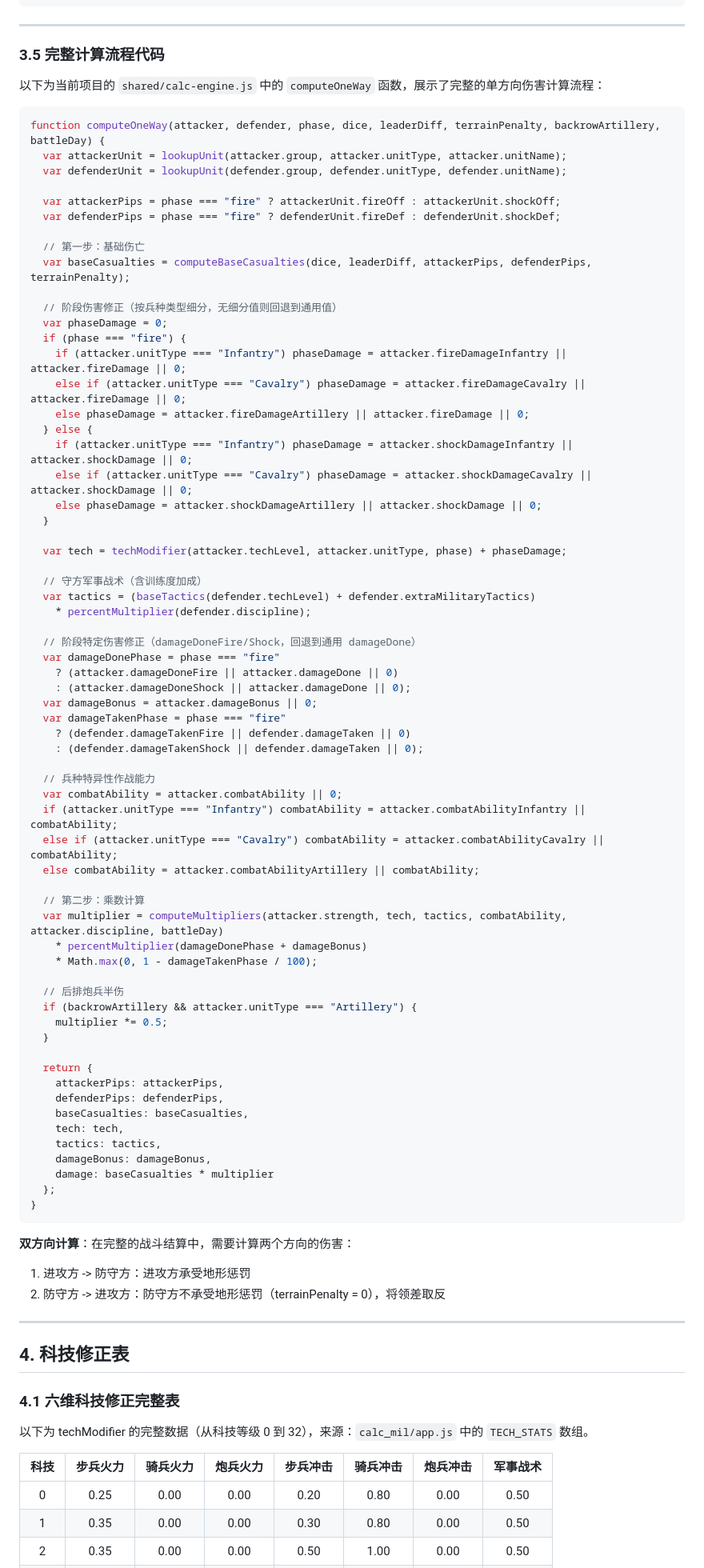
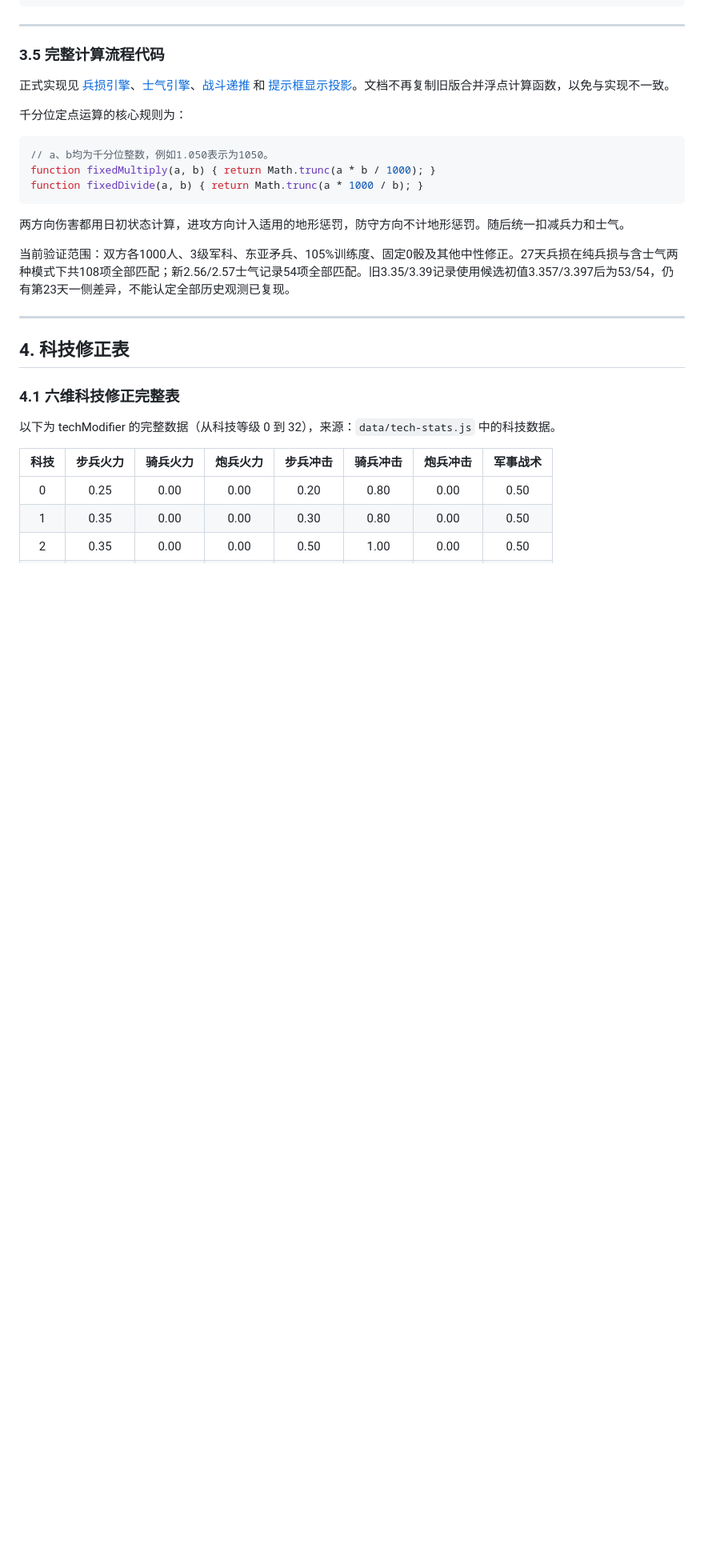
Before and after one commit to zgn-26714/eu4-calc-mil, a Markdown page: 陆战机制.md, the part around one of its changes. Shown at 80% size. GitHub-like rendering; blank space fills up the shorter version.

````diff
--- a/陆战机制.md
+++ b/陆战机制.md
@@ -338,77 +358,19 @@ EU4 的战斗采用两排阵线部署：
 
 ### 3.5 完整计算流程代码
 
-以下为当前项目的 `shared/calc-engine.js` 中的 `computeOneWay` 函数，展示了完整的单方向伤害计算流程：
+正式实现见 [兵损引擎](shared/calc-engine.js)、[士气引擎](shared/morale-engine.js)、[战斗递推](shared/battle-sim.js) 和 [提示框显示投影](shared/ui-helpers.js)。文档不再复制旧版合并浮点计算函数，以免与实现不一致。
+
+千分位定点运算的核心规则为：
 
 ```javascript
-function computeOneWay(attacker, defender, phase, dice, leaderDiff, terrainPenalty, backrowArtillery, battleDay) {
-  var attackerUnit = lookupUnit(attacker.group, attacker.unitType, attacker.unitName);
-  var defenderUnit = lookupUnit(defender.group, defender.unitType, defender.unitName);
-
-  var attackerPips = phase === "fire" ? attackerUnit.fireOff : attackerUnit.shockOff;
-  var defenderPips = phase === "fire" ? defenderUnit.fireDef : defenderUnit.shockDef;
-
-  // 第一步：基础伤亡
-  var baseCasualties = computeBaseCasualties(dice, leaderDiff, attackerPips, defenderPips, terrainPenalty);
-
-  // 阶段伤害修正（按兵种类型细分，无细分值则回退到通用值）
-  var phaseDamage = 0;
-  if (phase === "fire") {
-    if (attacker.unitType === "Infantry") phaseDamage = attacker.fireDamageInfantry || attacker.fireDamage || 0;
-    else if (attacker.unitType === "Cavalry") phaseDamage = attacker.fireDamageCavalry || attacker.fireDamage || 0;
-    else phaseDamage = attacker.fireDamageArtillery || attacker.fireDamage || 0;
-  } else {
-    if (attacker.unitType === "Infantry") phaseDamage = attacker.shockDamageInfantry || attacker.shockDamage || 0;
-    else if (attacker.unitType === "Cavalry") phaseDamage = attacker.shockDamageCavalry || attacker.shockDamage || 0;
-    else phaseDamage = attacker.shockDamageArtillery || attacker.shockDamage || 0;
-  }
-
-  var tech = techModifier(attacker.techLevel, attacker.unitType, phase) + phaseDamage;
-
-  // 守方军事战术（含训练度加成）
-  var tactics = (baseTactics(defender.techLevel) + defender.extraMilitaryTactics)
-    * percentMultiplier(defender.discipline);
-
-  // 阶段特定伤害修正（damageDoneFire/Shock，回退到通用 damageDone）
-  var damageDonePhase = phase === "fire"
-    ? (attacker.damageDoneFire || attacker.damageDone || 0)
-    : (attacker.damageDoneShock || attacker.damageDone || 0);
-  var damageBonus = attacker.damageBonus || 0;
-  var damageTakenPhase = phase === "fire"
-    ? (defender.damageTakenFire || defender.damageTaken || 0)
-    : (defender.damageTakenShock || defender.damageTaken || 0);
-
-  // 兵种特异性作战能力
-  var combatAbility = attacker.combatAbility || 0;
-  if (attacker.unitType === "Infantry") combatAbility = attacker.combatAbilityInfantry || combatAbility;
-  else if (attacker.unitType === "Cavalry") combatAbility = attacker.combatAbilityCavalry || combatAbility;
-  else combatAbility = attacker.combatAbilityArtillery || combatAbility;
-
-  // 第二步：乘数计算
-  var multiplier = computeMultipliers(attacker.strength, tech, tactics, combatAbility, attacker.discipline, battleDay)
-    * percentMultiplier(damageDonePhase + damageBonus)
-    * Math.max(0, 1 - damageTakenPhase / 100);
-
-  // 后排炮兵半伤
-  if (backrowArtillery && attacker.unitType === "Artillery") {
-    multiplier *= 0.5;
-  }
-
-  return {
-    attackerPips: attackerPips,
-    defenderPips: defenderPips,
-    baseCasualties: baseCasualties,
-    tech: tech,
-    tactics: tactics,
-    damageBonus: damageBonus,
-    damage: baseCasualties * multiplier
-  };
-}
+// a、b均为千分位整数，例如1.050表示为1050。
+function fixedMultiply(a, b) { return Math.trunc(a * b / 1000); }
+function fixedDivide(a, b) { return Math.trunc(a * 1000 / b); }
 ```
 
-**双方向计算**：在完整的战斗结算中，需要计算两个方向的伤害：
-1. 进攻方 -> 防守方：进攻方承受地形惩罚
-2. 防守方 -> 进攻方：防守方不承受地形惩罚（terrainPenalty = 0），将领差取反
+两方向伤害都用日初状态计算，进攻方向计入适用的地形惩罚，防守方向不计地形惩罚。随后统一扣减兵力和士气。
+
+当前验证范围：双方各1000人、3级军科、东亚矛兵、105%训练度、固定0骰及其他中性修正。27天兵损在纯兵损与含士气两种模式下共108项全部匹配；新2.56/2.57士气记录54项全部匹配。旧3.35/3.39记录使用候选初值3.357/3.397后为53/54，仍有第23天一侧差异，不能认定全部历史观测已复现。
 
 ---
 
@@ -416,7 +378,7 @@ function computeOneWay(attacker, defender, phase, dice, leaderDiff, terrainPenal
 
 ### 4.1 六维科技修正完整表
 
-以下为 techModifier 的完整数据（从科技等级 0 到 32），来源：`calc_mil/app.js` 中的 `TECH_STATS` 数组。
+以下为 techModifier 的完整数据（从科技等级 0 到 32），来源：`data/tech-stats.js` 中的科技数据。
 
 | 科技 | 步兵火力 | 骑兵火力 | 炮兵火力 | 步兵冲击 | 骑兵冲击 | 炮兵冲击 | 军事战术 |
 |:----:|:--------:|:--------:|:--------:|:--------:|:--------:|:--------:|:--------:|
````
Also changed, not shown: other parts of 陆战机制.md (+75 -54 lines), FEATURES.md (+12 -3 lines), README.md (+13 -5 lines).
